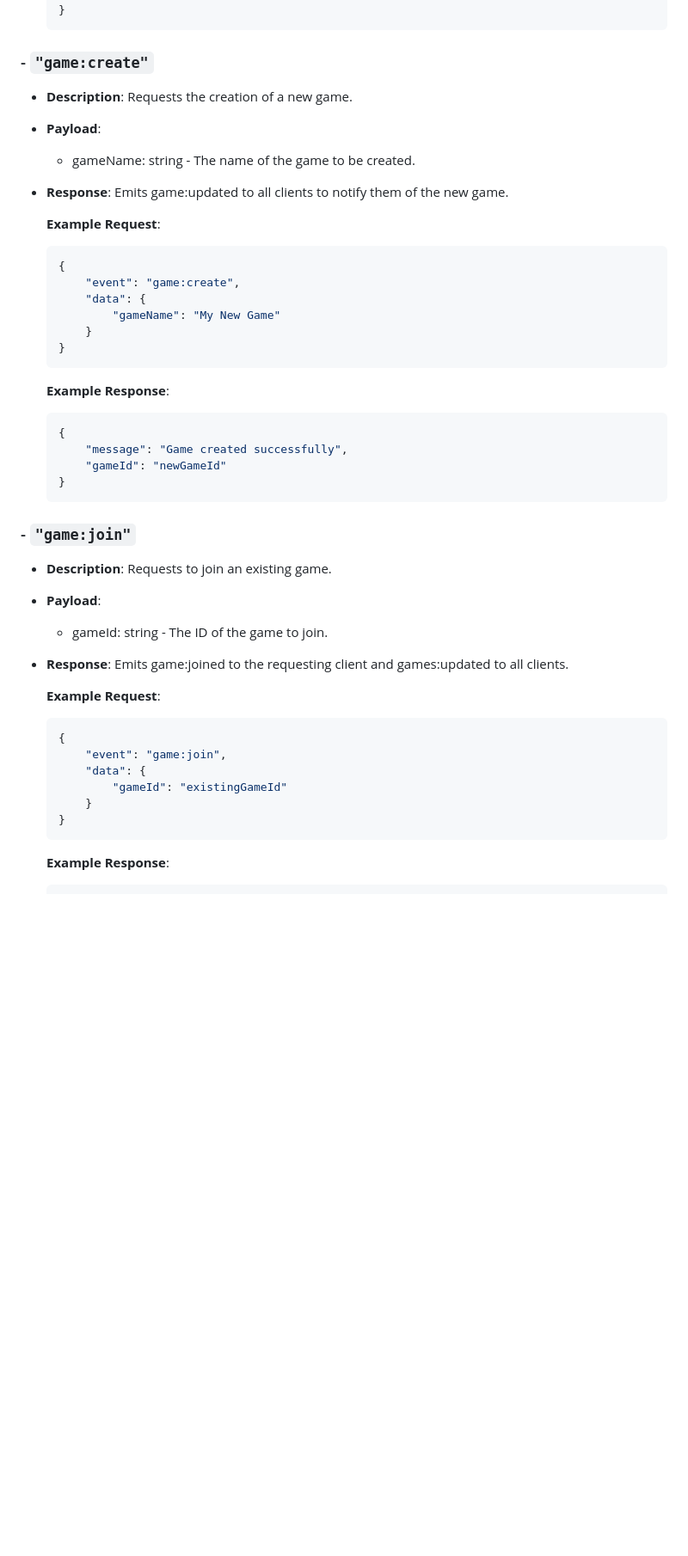
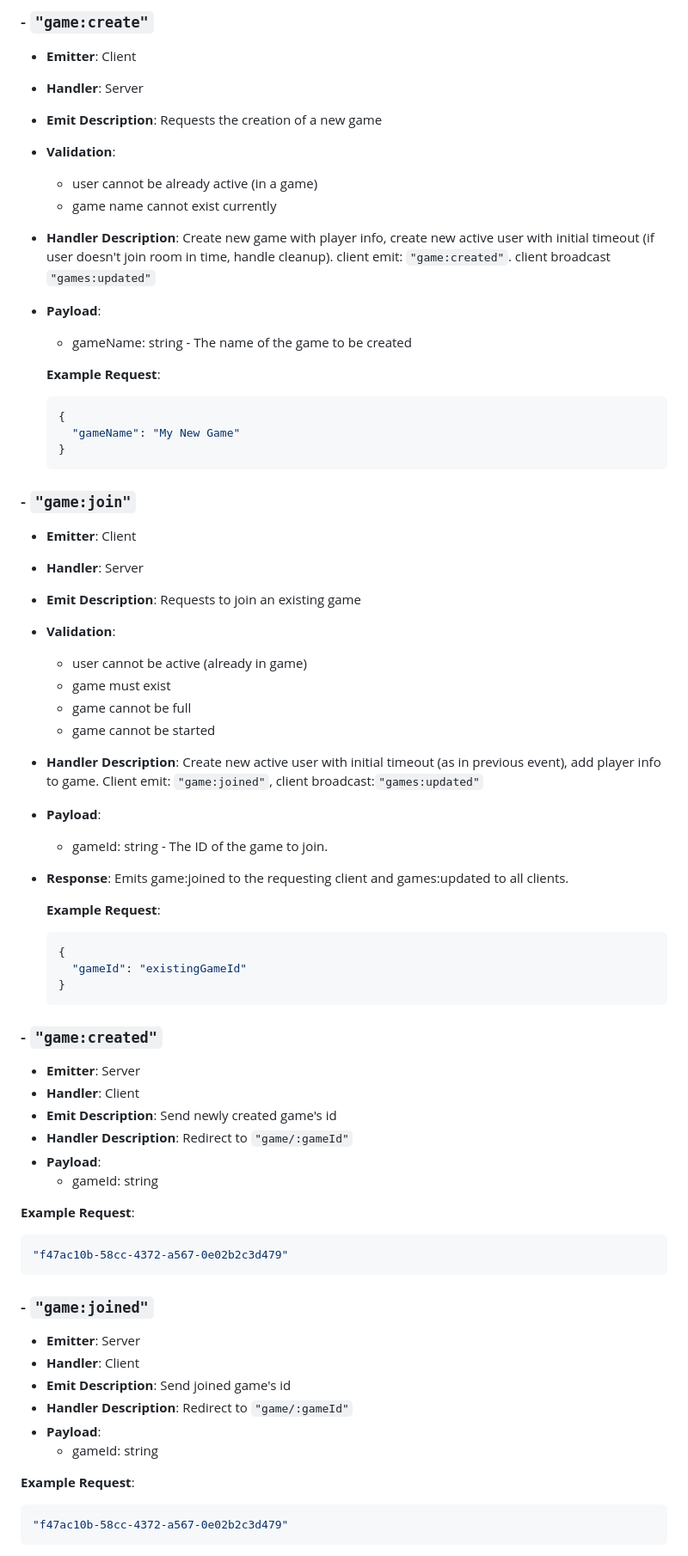
Before and after one commit to Pawbag123/Alias-Game, a Markdown page: documentation/APIs/socket-events.md, the part around one of its changes. Shown at 86% size. GitHub-like rendering; blank space fills up the shorter version.

````diff
--- a/documentation/APIs/socket-events.md
+++ b/documentation/APIs/socket-events.md
@@ -73,46 +83,82 @@ The LobbyGateway handles WebSocket connections in the lobby namespace, managing
       "gamesPlayed": 10,
       "wins": 5,
       "losses": 3
+    }
+    ``` -->
+
+### - `"game:create"`
+
+- **Emitter**: Client
+- **Handler**: Server
+- **Emit Description**: Requests the creation of a new game
+- **Validation**:
+
+  - user cannot be already active (in a game)
+  - game name cannot exist currently
+
+- **Handler Description**: Create new game with player info, create new active user with initial timeout (if user doesn't join room in time, handle cleanup). client emit: `"game:created"`. client broadcast `"games:updated"`
+- **Payload**:
+
+  - gameName: string - The name of the game to be created
+
+  **Example Request**:
+
+  ```json
+  {
+    "gameName": "My New Game"
   }
   ```
-### - `"game:create"`
 
-- **Description**: Requests the creation of a new game.
-- **Payload**:
-  - gameName: string - The name of the game to be created.
-- **Response**: Emits game:updated to all clients to notify them of the new game.
-
-  **Example Request**:
-  ```json
-  {
-      "event": "game:create",
-      "data": {
-          "gameName": "My New Game"
-      }
-  }
-  ```
-  **Example Response**:
-  ```json
-  {
-      "message": "Game created successfully",
-      "gameId": "newGameId"
-  }
-  ```
 ### - `"game:join"`
 
-- **Description**: Requests to join an existing game.
+- **Emitter**: Client
+- **Handler**: Server
+- **Emit Description**: Requests to join an existing game
+- **Validation**:
+  - user cannot be active (already in game)
+  - game must exist
+  - game cannot be full
+  - game cannot be started
+- **Handler Description**: Create new active user with initial timeout (as in previous event), add player info to game. Client emit: `"game:joined"`, client broadcast:`"games:updated"`
 - **Payload**:
   - gameId: string - The ID of the game to join.
 - **Response**: Emits game:joined to the requesting client and games:updated to all clients.
 
   **Example Request**:
+
   ```json
   {
-      "event": "game:join",
-      "data": {
-          "gameId": "existingGameId"
-      }
+    "gameId": "existingGameId"
   }
   ```
 
-  **Example Response**:
+### - `"game:created"`
+
+- **Emitter**: Server
+- **Handler**: Client
+- **Emit Description**: Send newly created game's id
+- **Handler Description**: Redirect to `"game/:gameId"`
+- **Payload**:
+  - gameId: string
+
+**Example Request**:
+
+```json
+"f47ac10b-58cc-4372-a567-0e02b2c3d479"
+```
+
+### - `"game:joined"`
+
+- **Emitter**: Server
+- **Handler**: Client
+- **Emit Description**: Send joined game's id
+- **Handler Description**: Redirect to `"game/:gameId"`
+- **Payload**:
+  - gameId: string
+
+**Example Request**:
+
+```json
+"f47ac10b-58cc-4372-a567-0e02b2c3d479"
+```
+
````
Also changed, not shown: other parts of documentation/APIs/socket-events.md (+133 -66 lines).
